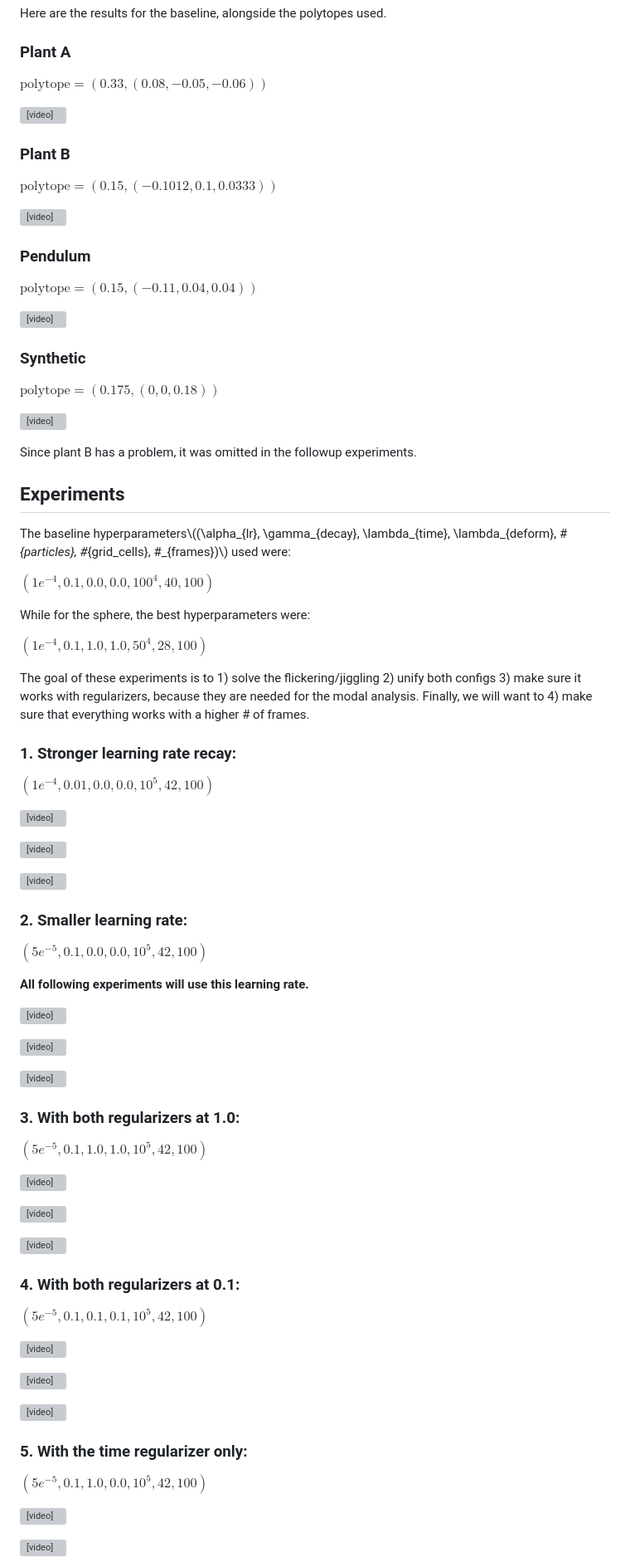
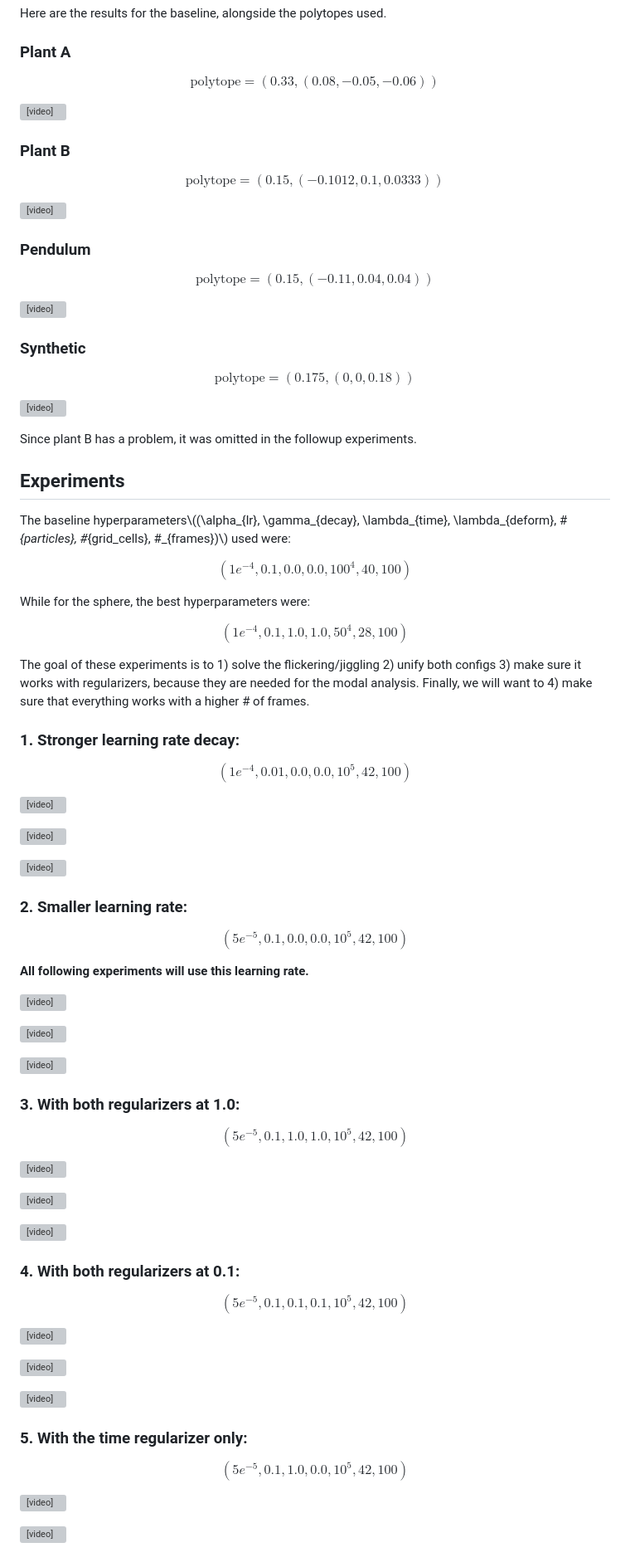
Before and after one commit to yohan-pg/yohan-pg.github.io, a Markdown page: README.md, the part around one of its changes. Shown at 83% size. Rendered like a GitHub page; grey boxes are pictures that could not be loaded.

```diff
--- a/README.md
+++ b/README.md
@@ -62,23 +62,23 @@ Here are the results for the baseline, alongside the polytopes used.
 
 
 ### Plant A
-$\mathrm{polytope} = (0.33, (0.08,-0.05,-0.06))$
+$$\mathrm{polytope} = (0.33, (0.08,-0.05,-0.06))$$
 
 <video loop controls><source src="./baseline/plantA.mp4"></video>
 
 
 ### Plant B
-$\mathrm{polytope} = (0.15, (-0.1012,0.1,0.0333))$
+$$\mathrm{polytope} = (0.15, (-0.1012,0.1,0.0333))$$
 
 <video loop controls><source src="./baseline/plantB.mp4"></video>
 
 ### Pendulum
-$\mathrm{polytope} = (0.15, (-0.11,0.04,0.04))$
+$$\mathrm{polytope} = (0.15, (-0.11,0.04,0.04))$$
 
 <video loop controls><source src="./baseline/pendulum.mp4"></video>
 
 ### Synthetic
-$\mathrm{polytope} = (0.175, (0,0,0.18))$
+$$\mathrm{polytope} = (0.175, (0,0,0.18))$$
 
 <video loop controls><source src="./baseline/synthetic.mp4"></video>
 
@@ -88,16 +88,16 @@ Since plant B has a problem, it was omitted in the followup experiments.
 
 The baseline hyperparameters\\((\alpha_{lr}, \gamma_{decay}, \lambda_{time}, \lambda_{deform}, \#_{particles}, \#_{grid\_cells}, \#_{frames})\\) used were:
 
-$(1e^{-4}, 0.1, 0.0, 0.0, 100^4, 40, 100)$
+$$(1e^{-4}, 0.1, 0.0, 0.0, 100^4, 40, 100)$$
 
 While for the sphere, the best hyperparameters were:
 
-$(1e^{-4}, 0.1, 1.0, 1.0, 50^4, 28, 100)$
+$$(1e^{-4}, 0.1, 1.0, 1.0, 50^4, 28, 100)$$
 
 The goal of these experiments is to 1) solve the flickering/jiggling 2) unify both configs 3) make sure it works with regularizers, because they are needed for the modal analysis. Finally, we will want to 4) make sure that everything works with a higher # of frames.
 
-### 1. Stronger learning rate recay:
-$(1e^{-4}, 0.01, 0.0, 0.0, 10^5, 42, 100)$
+### 1. Stronger learning rate decay:
+$$(1e^{-4}, 0.01, 0.0, 0.0, 10^5, 42, 100)$$
 
 <video loop controls><source src="./1_slower/plant_A.mp4"></video>
 
@@ -106,7 +106,7 @@ $(1e^{-4}, 0.01, 0.0, 0.0, 10^5, 42, 100)$
 <video loop controls><source src="./1_slower/synthetic.mp4"></video>
 
 ### 2. Smaller learning rate:
-$(5e^{-5}, 0.1, 0.0, 0.0, 10^5, 42, 100)$
+$$(5e^{-5}, 0.1, 0.0, 0.0, 10^5, 42, 100)$$
 
 **All following experiments will use this learning rate.**
 
@@ -117,7 +117,7 @@ $(5e^{-5}, 0.1, 0.0, 0.0, 10^5, 42, 100)$
 <video loop controls><source src="./2_decay/synthetic.mp4"></video>
 
 ### 3. With both regularizers at 1.0:
-$(5e^{-5}, 0.1, 1.0, 1.0, 10^5, 42, 100)$
+$$(5e^{-5}, 0.1, 1.0, 1.0, 10^5, 42, 100)$$
 
 <video loop controls><source src="./3_both/plant_A.mp4"></video>
 
@@ -126,7 +126,7 @@ $(5e^{-5}, 0.1, 1.0, 1.0, 10^5, 42, 100)$
 <video loop controls><source src="./3_both/synthetic.mp4"></video>
 
 ### 4. With both regularizers at 0.1:
-$(5e^{-5}, 0.1, 0.1, 0.1, 10^5, 42, 100)$
+$$(5e^{-5}, 0.1, 0.1, 0.1, 10^5, 42, 100)$$
 
 <video loop controls><source src="./4_less/plant_A.mp4"></video>
 
@@ -135,7 +135,7 @@ $(5e^{-5}, 0.1, 0.1, 0.1, 10^5, 42, 100)$
 <video loop controls><source src="./4_less/synthetic.mp4"></video>
 
 ### 5. With the time regularizer only:
-$(5e^{-5}, 0.1, 1.0, 0.0, 10^5, 42, 100)$
+$$(5e^{-5}, 0.1, 1.0, 0.0, 10^5, 42, 100)$$
 
 <video loop controls><source src="./5_time/plant_A.mp4"></video>
 
```
Also changed, not shown: other parts of README.md (+3 -3 lines).
